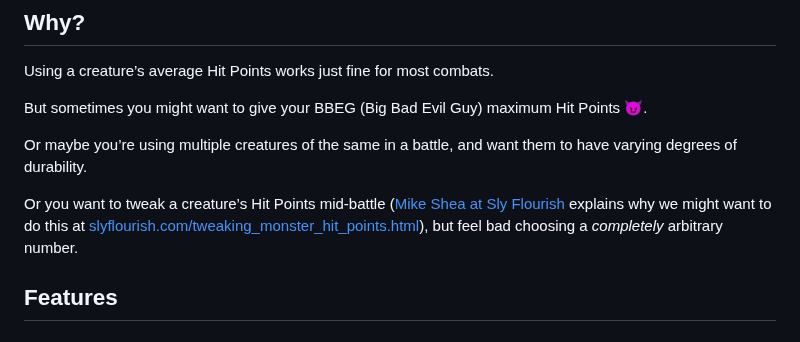
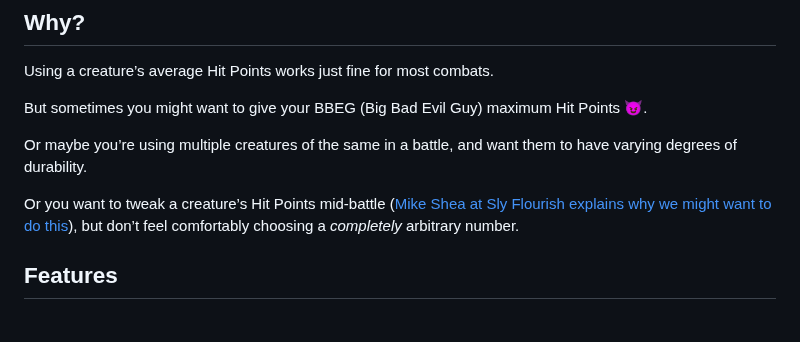
Before and after one commit to christophermiles/hit-point-range, a Markdown page: README.md, the part around the change. Rendered like a GitHub page.

Commit message:
Updated link to Sly Flourish in README

```diff
--- a/README.md
+++ b/README.md
@@ -14,7 +14,7 @@ But sometimes you might want to give your <abbr title="Big Bad Evil Guy">BBEG</a
 
 Or maybe you’re using multiple creatures of the same in a battle, and want them to have varying degrees of durability.
 
-Or you want to tweak a creature’s Hit Points mid-battle ([Mike Shea at Sly Flourish](https://slyflourish.com) explains why we might want to do this at [slyflourish.com/tweaking_monster_hit_points.html](https://slyflourish.com/tweaking_monster_hit_points.html)), but feel bad choosing a *completely* arbitrary number.
+Or you want to tweak a creature’s Hit Points mid-battle ([Mike Shea at Sly Flourish explains why we might want to do this](https://slyflourish.com/tweaking_monster_hit_points.html)), but don’t feel comfortably choosing a *completely* arbitrary number.
 
 ## Features
 
```
